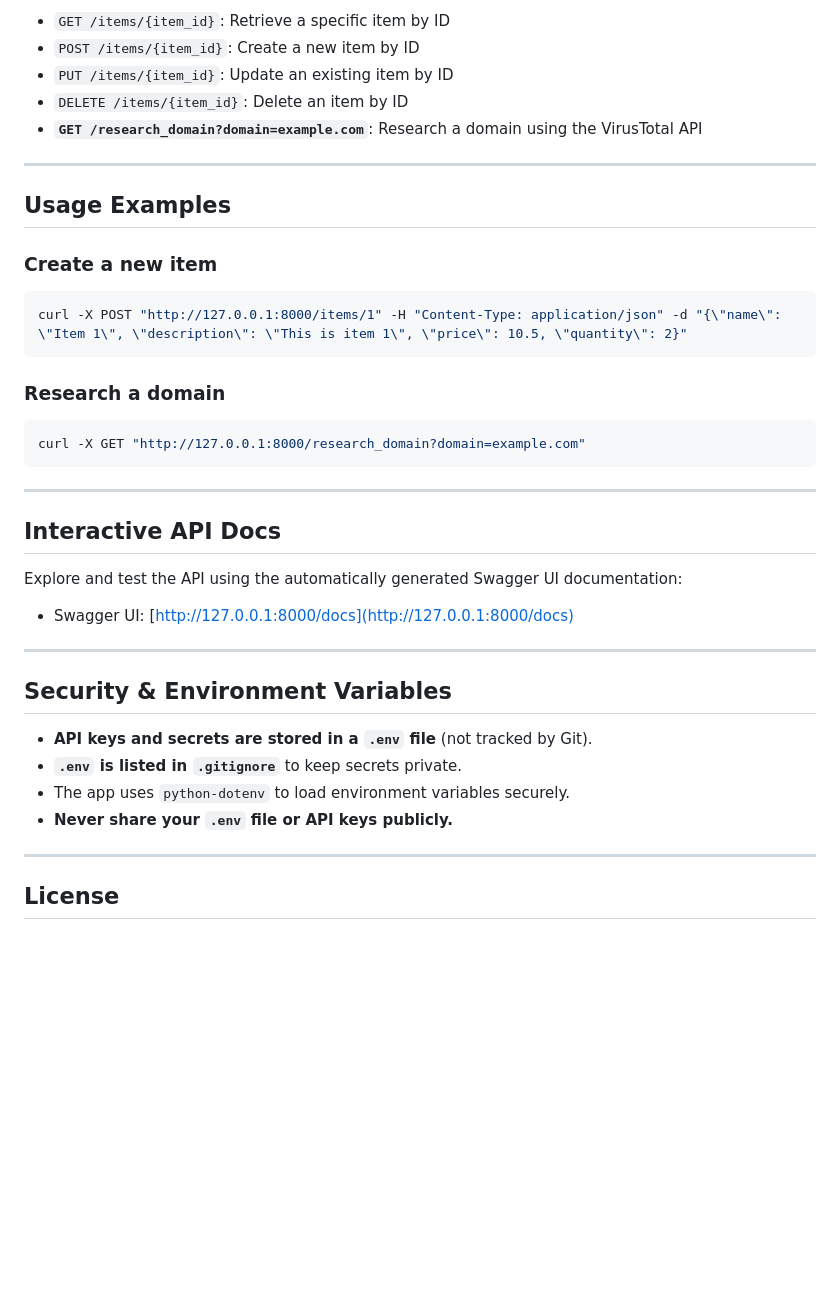
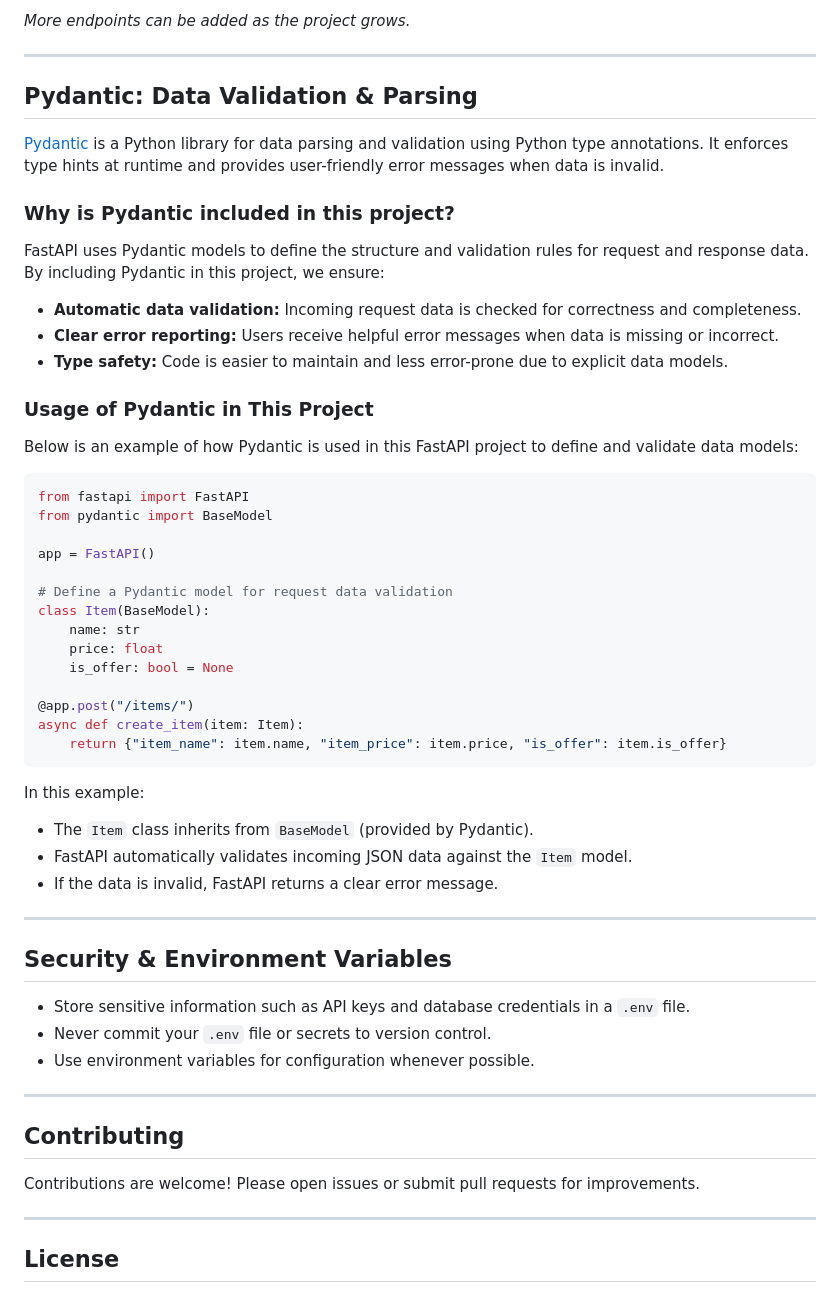
Before and after one commit to Sandhya80/VirusTotal-Security-Checker, a Markdown page: README.md, the part around the change printed below. Rendered like a GitHub page; blank space fills up the shorter version.

````diff
--- a/README.md
+++ b/README.md
@@ -88,42 +63,59 @@ The API provides the following endpoints for managing "Hello World" items and re
 
-- `GET /items/{item_id}`: Retrieve a specific item by ID
-- `POST /items/{item_id}`: Create a new item by ID
-- `PUT /items/{item_id}`: Update an existing item by ID
-- `DELETE /items/{item_id}`: Delete an item by ID
-- **`GET /research_domain?domain=example.com`**: Research a domain using the VirusTotal API
+*More endpoints can be added as the project grows.*
 
 ---
 
-## Usage Examples
+## Pydantic: Data Validation & Parsing
 
-### Create a new item
+[Pydantic](https://pydantic-docs.helpmanual.io/) is a Python library for data parsing and validation using Python type annotations. It enforces type hints at runtime and provides user-friendly error messages when data is invalid.
 
-```bash
-curl -X POST "http://127.0.0.1:8000/items/1" -H "Content-Type: application/json" -d "{\"name\": \"Item 1\", \"description\": \"This is item 1\", \"price\": 10.5, \"quantity\": 2}"
+### Why is Pydantic included in this project?
+
+FastAPI uses Pydantic models to define the structure and validation rules for request and response data. By including Pydantic in this project, we ensure:
+
+- **Automatic data validation:** Incoming request data is checked for correctness and completeness.
+- **Clear error reporting:** Users receive helpful error messages when data is missing or incorrect.
+- **Type safety:** Code is easier to maintain and less error-prone due to explicit data models.
+
+### Usage of Pydantic in This Project
+
+Below is an example of how Pydantic is used in this FastAPI project to define and validate data models:
+
+```python
+from fastapi import FastAPI
+from pydantic import BaseModel
+
+app = FastAPI()
+
+# Define a Pydantic model for request data validation
+class Item(BaseModel):
+    name: str
+    price: float
+    is_offer: bool = None
+
+@app.post("/items/")
+async def create_item(item: Item):
+    return {"item_name": item.name, "item_price": item.price, "is_offer": item.is_offer}
 ```
 
-### Research a domain
-
-```bash
-curl -X GET "http://127.0.0.1:8000/research_domain?domain=example.com"
-```
-
----
-
-## Interactive API Docs
-
-Explore and test the API using the automatically generated Swagger UI documentation:
-
-- Swagger UI: [http://127.0.0.1:8000/docs](http://127.0.0.1:8000/docs)
+In this example:
+- The `Item` class inherits from `BaseModel` (provided by Pydantic).
+- FastAPI automatically validates incoming JSON data against the `Item` model.
+- If the data is invalid, FastAPI returns a clear error message.
 
 ---
 
 ## Security & Environment Variables
 
-- **API keys and secrets are stored in a `.env` file** (not tracked by Git).
-- **`.env` is listed in `.gitignore`** to keep secrets private.
-- The app uses `python-dotenv` to load environment variables securely.
-- **Never share your `.env` file or API keys publicly.**
+- Store sensitive information such as API keys and database credentials in a `.env` file.
+- Never commit your `.env` file or secrets to version control.
+- Use environment variables for configuration whenever possible.
+
+---
+
+## Contributing
+
+Contributions are welcome! Please open issues or submit pull requests for improvements.
 
 ---
 
````
Also changed, not shown: other parts of README.md (+29 -54 lines).
